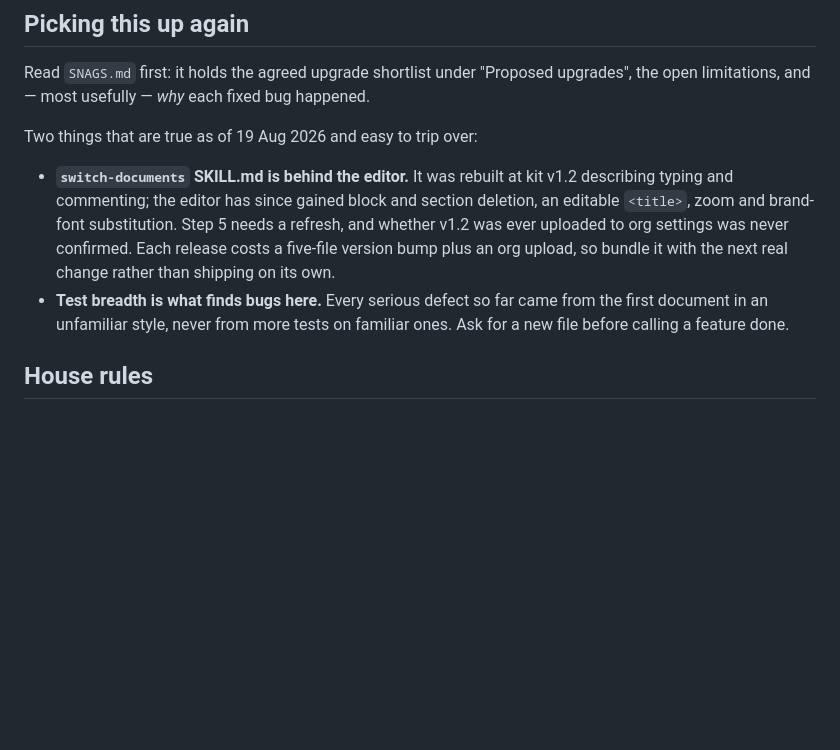
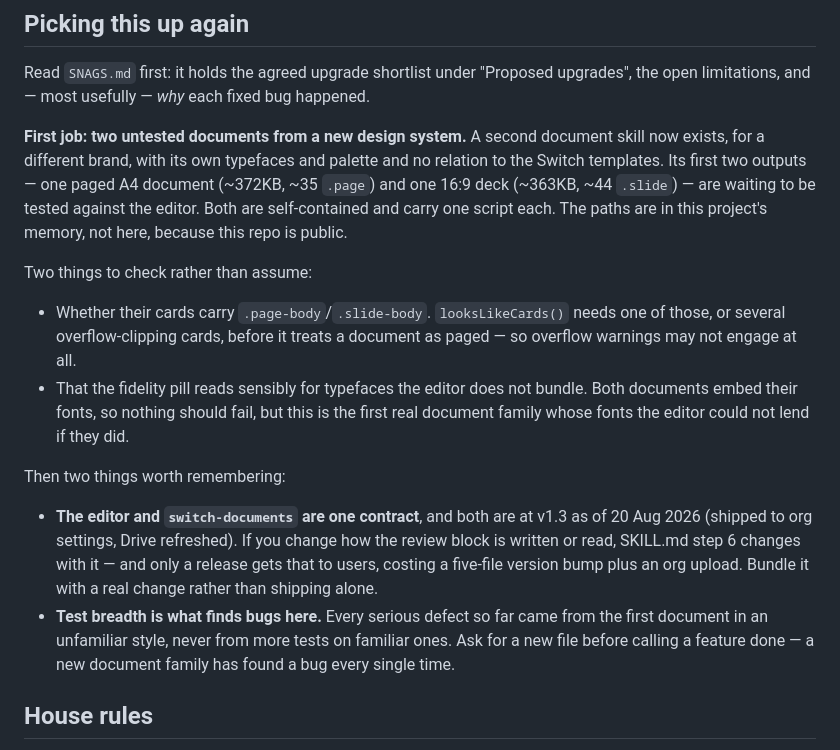
Before and after one commit to lukeno23/switch-html-text-editor, a Markdown page: CLAUDE.md, the part around the change. Drawn GitHub-style; blank space fills up the shorter version.

Commit message:
Note the pending test against a second design system
A separate document skill now produces documents from a different template family —
its own typefaces and palette, unrelated to the Switch templates. Its first two
outputs are untested against the editor, and every previous unfamiliar document
family has surfaced a bug, so that is the first job when work resumes.

CLAUDE.md and SNAGS.md say what to check: whether the cards carry
.page-body/.slide-body, since looksLikeCards() needs that before overflow warnings
engage, and whether the fidelity pill reads sensibly for typefaces the editor
cannot lend.

Paths and brand specifics stay in this project's memory rather than here, because
this repo is public.

Also records that the editor and switch-documents are both at v1.3 and in step.

```diff
--- a/CLAUDE.md
+++ b/CLAUDE.md
@@ -329,17 +329,33 @@ the JS. Pages takes a minute or two — poll until the build's `commit` matches
 Read `SNAGS.md` first: it holds the agreed upgrade shortlist under "Proposed
 upgrades", the open limitations, and — most usefully — *why* each fixed bug happened.
 
-Two things that are true as of 19 Aug 2026 and easy to trip over:
+**First job: two untested documents from a new design system.** A second document
+skill now exists, for a different brand, with its own typefaces and palette and no
+relation to the Switch templates. Its first two outputs — one paged A4 document
+(~372KB, ~35 `.page`) and one 16:9 deck (~363KB, ~44 `.slide`) — are waiting to be
+tested against the editor. Both are self-contained and carry one script each. The
+paths are in this project's memory, not here, because this repo is public.
 
-- **`switch-documents` SKILL.md is behind the editor.** It was rebuilt at kit v1.2
-  describing typing and commenting; the editor has since gained block and section
-  deletion, an editable `<title>`, zoom and brand-font substitution. Step 5 needs a
-  refresh, and whether v1.2 was ever uploaded to org settings was never confirmed.
-  Each release costs a five-file version bump plus an org upload, so bundle it with
-  the next real change rather than shipping on its own.
+Two things to check rather than assume:
+
+- Whether their cards carry `.page-body`/`.slide-body`. `looksLikeCards()` needs one
+  of those, or several overflow-clipping cards, before it treats a document as paged
+  — so overflow warnings may not engage at all.
+- That the fidelity pill reads sensibly for typefaces the editor does not bundle.
+  Both documents embed their fonts, so nothing should fail, but this is the first
+  real document family whose fonts the editor could not lend if they did.
+
+Then two things worth remembering:
+
+- **The editor and `switch-documents` are one contract**, and both are at v1.3 as of
+  20 Aug 2026 (shipped to org settings, Drive refreshed). If you change how the
+  review block is written or read, SKILL.md step 6 changes with it — and only a
+  release gets that to users, costing a five-file version bump plus an org upload.
+  Bundle it with a real change rather than shipping alone.
 - **Test breadth is what finds bugs here.** Every serious defect so far came from the
   first document in an unfamiliar style, never from more tests on familiar ones. Ask
-  for a new file before calling a feature done.
+  for a new file before calling a feature done — a new document family has found a
+  bug every single time.
 
 ## House rules
 
```
Also changed, not shown: SNAGS.md (+10 -0 lines).
